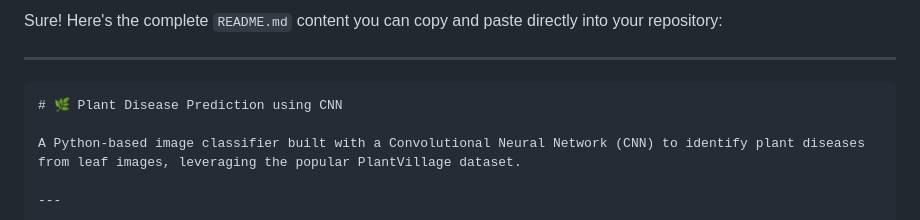
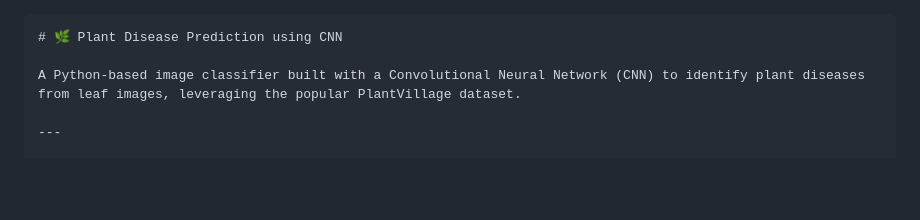
Before and after one commit to Haseebf0164/Plant-disease-prediction-using-cnn, a Markdown page: README.md, the part around the change. GitHub-like rendering; blank space fills up the shorter version.

````diff
--- a/README.md
+++ b/README.md
@@ -1,6 +1,4 @@
-Sure! Here's the complete `README.md` content you can copy and paste directly into your repository:
 
----
 
 ```markdown
 # 🌿 Plant Disease Prediction using CNN
````
